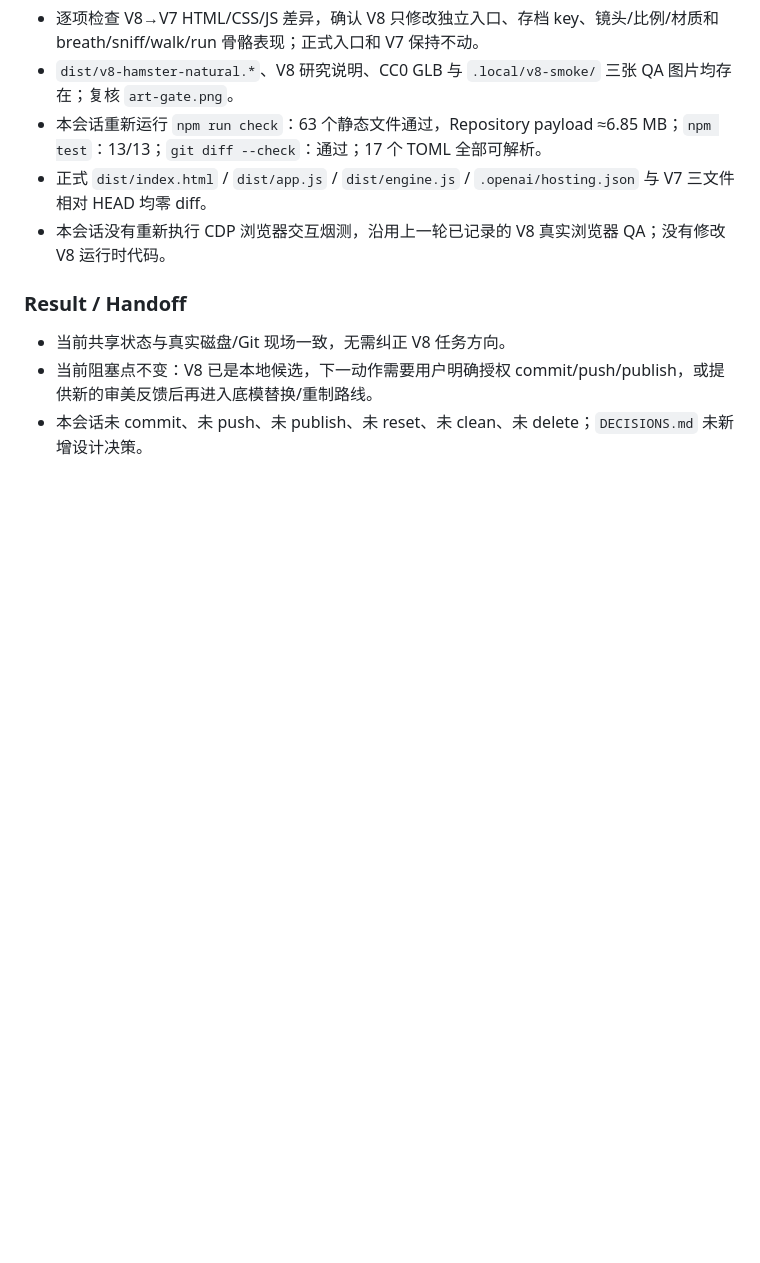
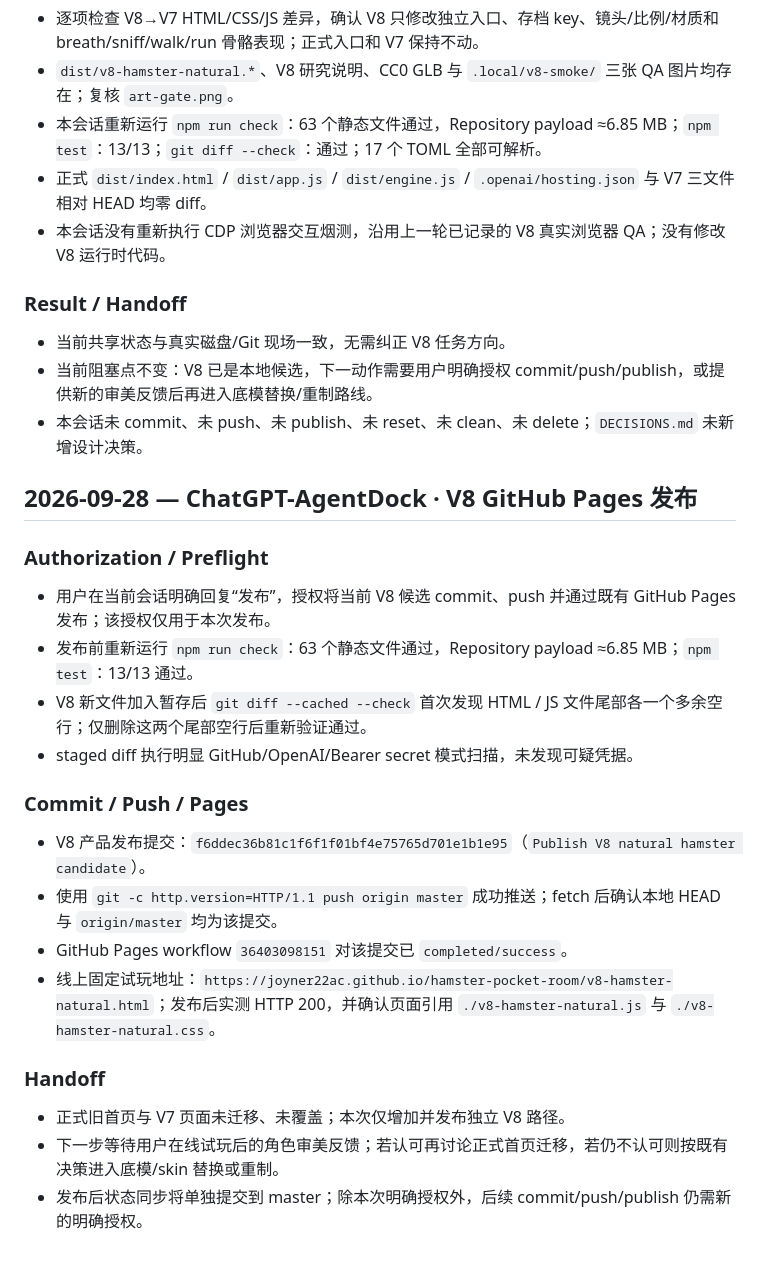
Before and after one commit to Joyner22AC/hamster-pocket-room, a Markdown page: .ai/SESSION_LOG.md, the part around the change. GitHub-like rendering; blank space fills up the shorter version.

```diff
--- a/.ai/SESSION_LOG.md
+++ b/.ai/SESSION_LOG.md
@@ -1206,3 +1206,22 @@ V4 成品候选已技术完成，当前断点是用户直接试玩 `http://127.0
 - 当前共享状态与真实磁盘/Git 现场一致，无需纠正 V8 任务方向。
 - 当前阻塞点不变：V8 已是本地候选，下一动作需要用户明确授权 commit/push/publish，或提供新的审美反馈后再进入底模替换/重制路线。
 - 本会话未 commit、未 push、未 publish、未 reset、未 clean、未 delete；`DECISIONS.md` 未新增设计决策。
+
+## 2026-09-28 — ChatGPT-AgentDock · V8 GitHub Pages 发布
+
+### Authorization / Preflight
+- 用户在当前会话明确回复“发布”，授权将当前 V8 候选 commit、push 并通过既有 GitHub Pages 发布；该授权仅用于本次发布。
+- 发布前重新运行 `npm run check`：63 个静态文件通过，Repository payload ≈6.85 MB；`npm test`：13/13 通过。
+- V8 新文件加入暂存后 `git diff --cached --check` 首次发现 HTML / JS 文件尾部各一个多余空行；仅删除这两个尾部空行后重新验证通过。
+- staged diff 执行明显 GitHub/OpenAI/Bearer secret 模式扫描，未发现可疑凭据。
+
+### Commit / Push / Pages
+- V8 产品发布提交：`f6ddec36b81c1f6f1f01bf4e75765d701e1b1e95`（`Publish V8 natural hamster candidate`）。
+- 使用 `git -c http.version=HTTP/1.1 push origin master` 成功推送；fetch 后确认本地 HEAD 与 `origin/master` 均为该提交。
+- GitHub Pages workflow `36403098151` 对该提交已 `completed/success`。
+- 线上固定试玩地址：`https://joyner22ac.github.io/hamster-pocket-room/v8-hamster-natural.html`；发布后实测 HTTP 200，并确认页面引用 `./v8-hamster-natural.js` 与 `./v8-hamster-natural.css`。
+
+### Handoff
+- 正式旧首页与 V7 页面未迁移、未覆盖；本次仅增加并发布独立 V8 路径。
+- 下一步等待用户在线试玩后的角色审美反馈；若认可再讨论正式首页迁移，若仍不认可则按既有决策进入底模/skin 替换或重制。
+- 发布后状态同步将单独提交到 master；除本次明确授权外，后续 commit/push/publish 仍需新的明确授权。
```
Also changed, not shown: .ai/PROJECT_STATE.md (+9 -7 lines).
